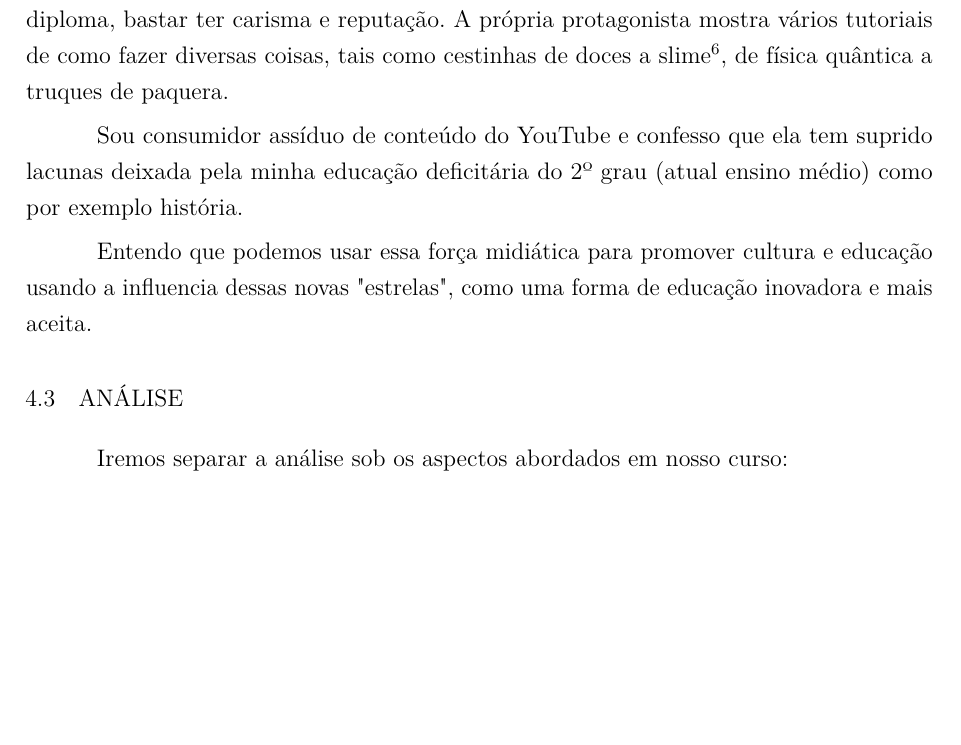
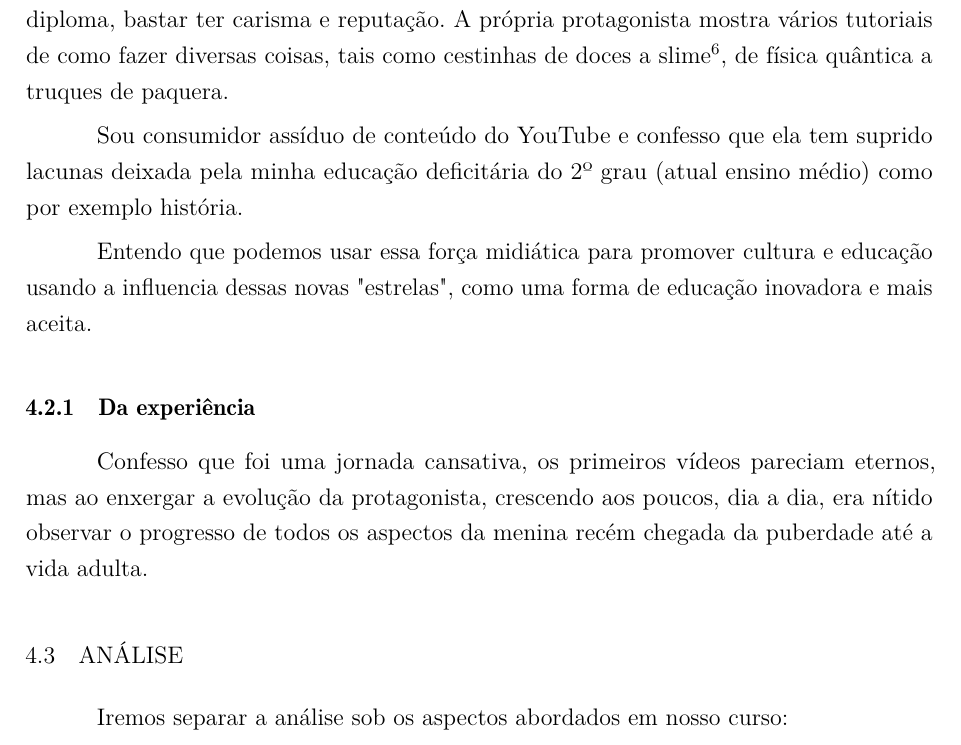
Before and after one commit to ChicoFigueiredo/-estacio-Trab001-PDA-202004137859, a LaTeX thesis (Trab002-PDA-Francisco.Lima.Figueiredo-202004137859.tex, which reads 2-caps/cap04/02_Reflexao.tex): part of page 30 of 35, cut so that both start at the same text, the shorter picture padded with empty space. Compiled offline with pdfLaTeX.

Commit message:
txs auto checkin

```diff
--- a/2-caps/cap04/02_Reflexao.tex
+++ b/2-caps/cap04/02_Reflexao.tex
@@ -14,3 +14,7 @@ Nunca foi tão fácil aprender algo, e o "professor"  não necessariamente neces
 Sou consumidor assíduo de conteúdo do YouTube e confesso que ela tem suprido lacunas deixada pela minha educação deficitária do 2º grau (atual ensino médio) como por exemplo história.
 
 Entendo que podemos usar essa força midiática para promover cultura e educação usando a influencia dessas novas "estrelas", como uma forma de educação inovadora e mais aceita.
+
+\subsection{Da experiência}
+
+Confesso que foi uma jornada cansativa, os primeiros vídeos pareciam eternos, mas ao enxergar a evolução da protagonista, crescendo aos poucos, dia a dia, era nítido observar o progresso de todos os aspectos da menina recém chegada da puberdade até a vida adulta.
```
